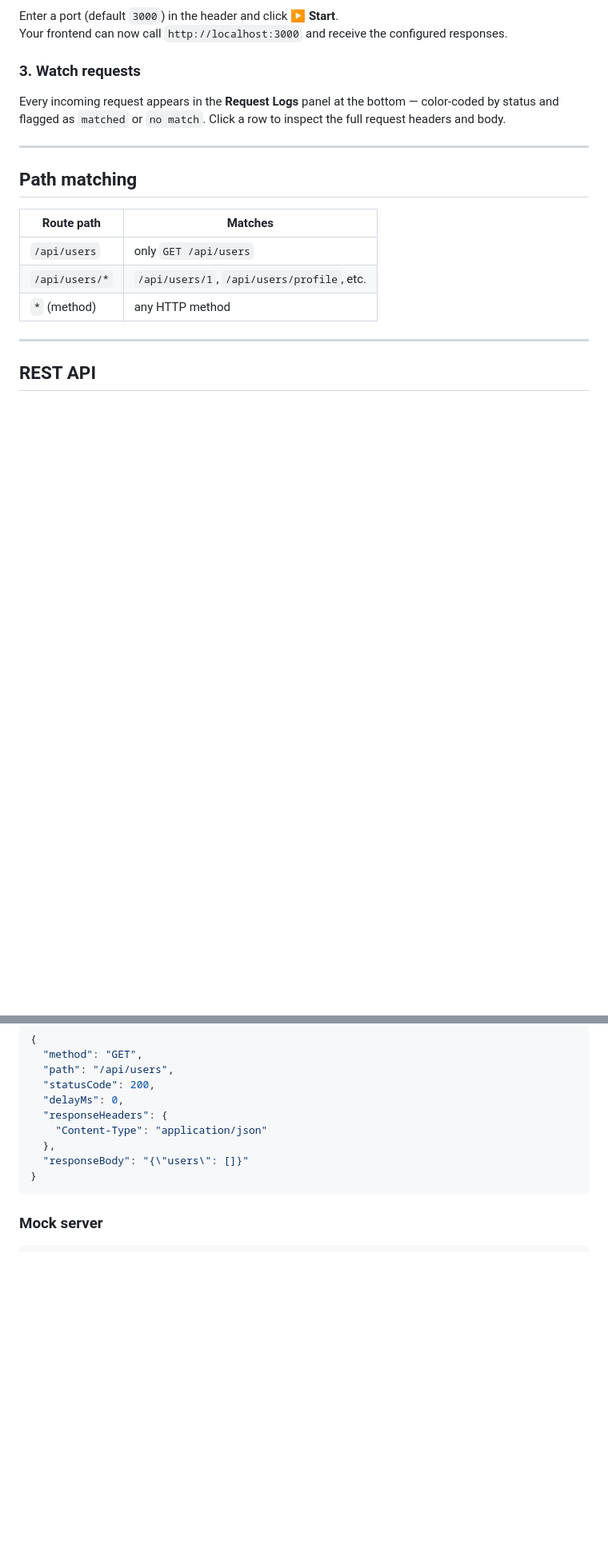
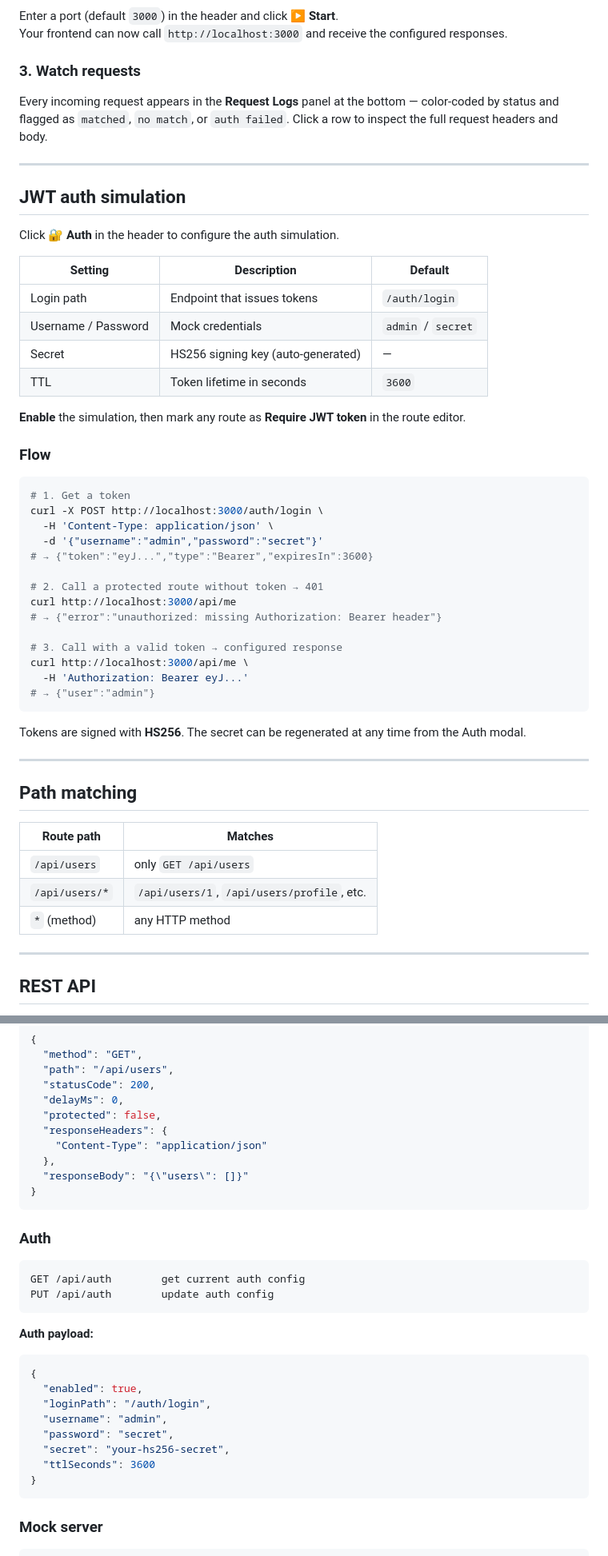
Before and after one commit to BoudhraaMedCharfeddine/go-get-request, a Markdown page: README.md, 2 parts joined by grey strips. Shown at 80% size. GitHub-like rendering; blank space fills up the shorter version.

Commit message:
docs: document JWT auth simulation in README

````diff
--- a/README.md
+++ b/README.md
@@ -69,7 +70,43 @@ Your frontend can now call `http://localhost:3000` and receive the configured re
 
 ### 3. Watch requests
 
-Every incoming request appears in the **Request Logs** panel at the bottom — color-coded by status and flagged as `matched` or `no match`. Click a row to inspect the full request headers and body.
+Every incoming request appears in the **Request Logs** panel at the bottom — color-coded by status and flagged as `matched`, `no match`, or `auth failed`. Click a row to inspect the full request headers and body.
+
+---
+
+## JWT auth simulation
+
+Click **🔐 Auth** in the header to configure the auth simulation.
+
+| Setting | Description | Default |
+|---|---|---|
+| Login path | Endpoint that issues tokens | `/auth/login` |
+| Username / Password | Mock credentials | `admin` / `secret` |
+| Secret | HS256 signing key (auto-generated) | — |
+| TTL | Token lifetime in seconds | `3600` |
+
+**Enable** the simulation, then mark any route as **Require JWT token** in the route editor.
+
+### Flow
+
+```bash
+# 1. Get a token
+curl -X POST http://localhost:3000/auth/login \
+  -H 'Content-Type: application/json' \
+  -d '{"username":"admin","password":"secret"}'
+# → {"token":"eyJ...","type":"Bearer","expiresIn":3600}
+
+# 2. Call a protected route without token → 401
+curl http://localhost:3000/api/me
+# → {"error":"unauthorized: missing Authorization: Bearer header"}
+
+# 3. Call with a valid token → configured response
+curl http://localhost:3000/api/me \
+  -H 'Authorization: Bearer eyJ...'
+# → {"user":"admin"}
+```
+
+Tokens are signed with **HS256**. The secret can be regenerated at any time from the Auth modal.
 
 ---
 
@@ -103,10 +140,30 @@ DELETE /api/routes/:id      delete a route
   "path": "/api/users",
   "statusCode": 200,
   "delayMs": 0,
+  "protected": false,
   "responseHeaders": {
     "Content-Type": "application/json"
   },
   "responseBody": "{\"users\": []}"
+}
+```
+
+### Auth
+
+```
+GET /api/auth        get current auth config
+PUT /api/auth        update auth config
+```
+
+**Auth payload:**
+```json
+{
+  "enabled": true,
+  "loginPath": "/auth/login",
+  "username": "admin",
+  "password": "secret",
+  "secret": "your-hs256-secret",
+  "ttlSeconds": 3600
 }
 ```
 
````
Also changed, not shown: other parts of README.md (+4 -2 lines).
